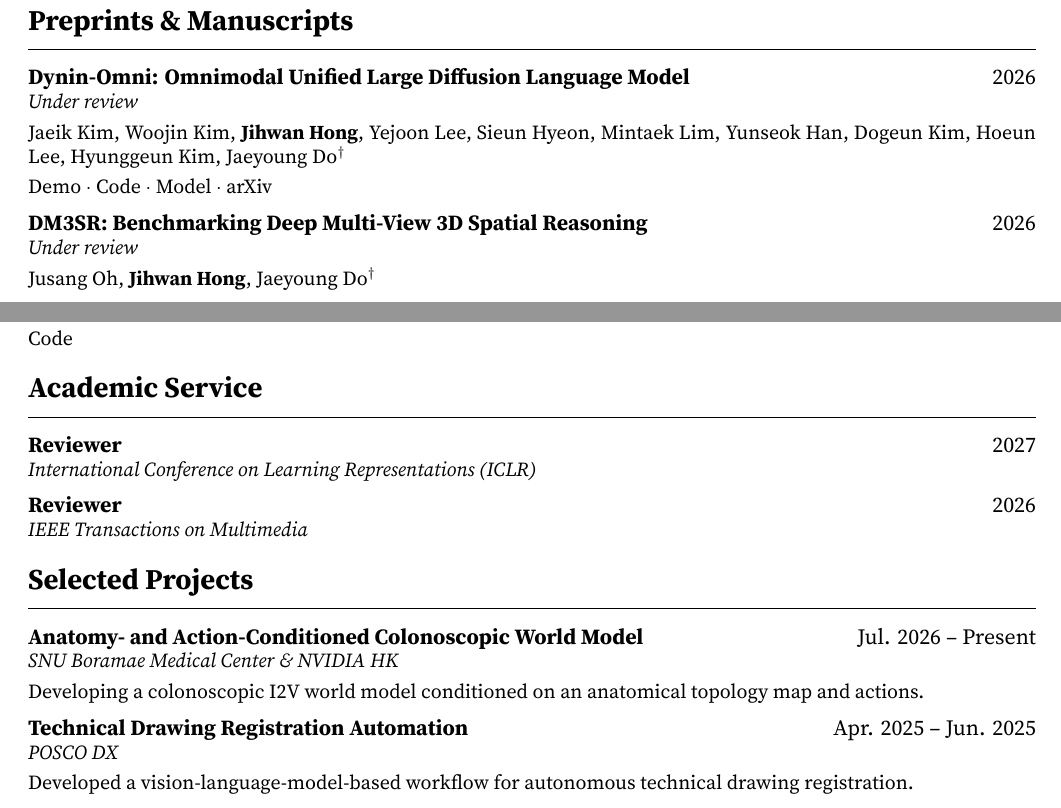
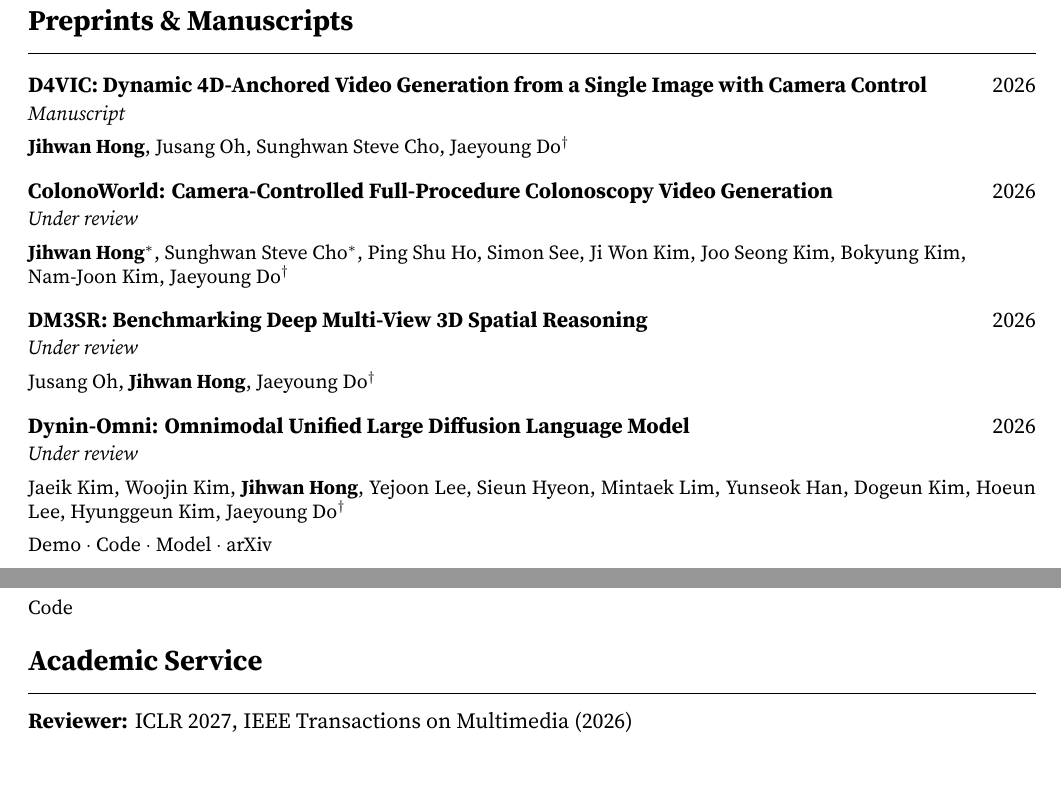
Before and after one commit to csjihwanh/csjihwanh.github.io, a LaTeX CV (cv/cv.tex): two parts of page 2 of 2, joined at a grey line, cut so that both start at the same text. Compiled offline with XeLaTeX.

Commit message:
cv update

```diff
--- a/cv/cv.tex
+++ b/cv/cv.tex
@@ -48,7 +48,7 @@
 }
 
 \newcommand{\pub}[5]{%
-  \noindent\parbox[t]{0.87\textwidth}{\raggedright\textbf{\normalsize #1}}\hfill{\normalsize #2}\par
+  \noindent\parbox[t]{0.92\textwidth}{\raggedright\textbf{\normalsize #1}\strut}\hfill{\normalsize #2}\par
   \vspace{-0.2em}
   {\small\textit{#3}\par}
   \optline{#4}%
@@ -141,16 +141,22 @@
 \pub{Report of the 5th PVUW Challenge: Towards More Diverse Modalities in Pixel-Level Understanding}{2026}{IEEE/CVF Conference on Computer Vision and Pattern Recognition Workshops (CVPRW)}{Chang Liu \textit{et al.}}{\href{https://openaccess.thecvf.com/content/CVPR2026W/PVUW/html/Liu_Report_of_the_5th_PVUW_Challenge_Towards_More_Diverse_Modalities_CVPRW_2026_paper.html}{Paper} $\cdot$ \href{https://arxiv.org/abs/2604.26031}{arXiv}}
 
 \newpage
-\setlength{\parskip}{0.2em}
-\renewcommand{\entrygap}{0.25em}
 
 \section*{Preprints \& Manuscripts}
 \begin{samepage}
-\pub{Dynin-Omni: Omnimodal Unified Large Diffusion Language Model}{2026}{Under review}{Jaeik Kim, Woojin Kim, \textbf{Jihwan Hong}, Yejoon Lee, Sieun Hyeon, Mintaek Lim, Yunseok Han, Dogeun Kim, Hoeun Lee, Hyunggeun Kim, Jaeyoung Do$^{\dagger}$}{\href{https://huggingface.co/spaces/AIDAS-Lab/Dynin-Omni}{Demo} $\cdot$ \href{https://github.com/AIDASLab/Dynin-Omni}{Code} $\cdot$ \href{https://huggingface.co/snu-aidas/Dynin-Omni}{Model} $\cdot$ \href{https://arxiv.org/abs/2604.00007}{arXiv}}
+\pub{D4VIC: Dynamic 4D-Anchored Video Generation from a Single Image with Camera Control}{2026}{Manuscript}{\textbf{Jihwan Hong}, Jusang Oh, Sunghwan Steve Cho, Jaeyoung Do$^{\dagger}$}{}
+\end{samepage}
+
+\begin{samepage}
+\pub{ColonoWorld: Camera-Controlled Full-Procedure Colonoscopy Video Generation}{2026}{Under review}{\textbf{Jihwan Hong}$^{*}$, Sunghwan Steve Cho$^{*}$, Ping Shu Ho, Simon See, Ji Won Kim, Joo Seong Kim, Bokyung Kim,\newline \mbox{Nam-Joon Kim}, Jaeyoung Do$^{\dagger}$}{}
 \end{samepage}
 
 \begin{samepage}
 \pub{DM3SR: Benchmarking Deep Multi-View 3D Spatial Reasoning}{2026}{Under review}{Jusang Oh, \textbf{Jihwan Hong}, Jaeyoung Do$^{\dagger}$}{}
+\end{samepage}
+
+\begin{samepage}
+\pub{Dynin-Omni: Omnimodal Unified Large Diffusion Language Model}{2026}{Under review}{Jaeik Kim, Woojin Kim, \textbf{Jihwan Hong}, Yejoon Lee, Sieun Hyeon, Mintaek Lim, Yunseok Han, Dogeun Kim, Hoeun Lee, Hyunggeun Kim, Jaeyoung Do$^{\dagger}$}{\href{https://huggingface.co/spaces/AIDAS-Lab/Dynin-Omni}{Demo} $\cdot$ \href{https://github.com/AIDASLab/Dynin-Omni}{Code} $\cdot$ \href{https://huggingface.co/snu-aidas/Dynin-Omni}{Model} $\cdot$ \href{https://arxiv.org/abs/2604.00007}{arXiv}}
 \end{samepage}
 
 \begin{samepage}
@@ -163,11 +169,7 @@
 \awardproject{1st Place, The 14th KSME Student Creative Design Competition}{2023}{The Korean Society of Mechanical Engineers; Minister of Science and ICT Award, Government of South Korea}{Development of an AI-Based Automatic Seat Belt Adjustment Device}{\href{https://github.com/csjihwanh/2023mech}{Code}}
 
 \section*{Academic Service}
-\award{Reviewer}{2027}{International Conference on Learning Representations (ICLR)}
-\award{Reviewer}{2026}{IEEE Transactions on Multimedia}
-
-\section*{Selected Projects}
-\project{Anatomy- and Action-Conditioned Colonoscopic World Model}{Jul. 2026 -- Present}{SNU Boramae Medical Center \& NVIDIA HK}{Developing a colonoscopic I2V world model conditioned on an anatomical topology map and actions.}
-\project{Technical Drawing Registration Automation}{Apr. 2025 -- Jun. 2025}{POSCO DX}{Developed a vision-language-model-based workflow for autonomous technical drawing registration.}
+\noindent\textbf{Reviewer:} ICLR 2027, IEEE Transactions on Multimedia (2026)\par
+\vspace{\entrygap}
 
 \end{document}
```
Also changed, not shown: cv/cv.pdf, cv/cv.tex (4 more changed lines), 1 other file.
